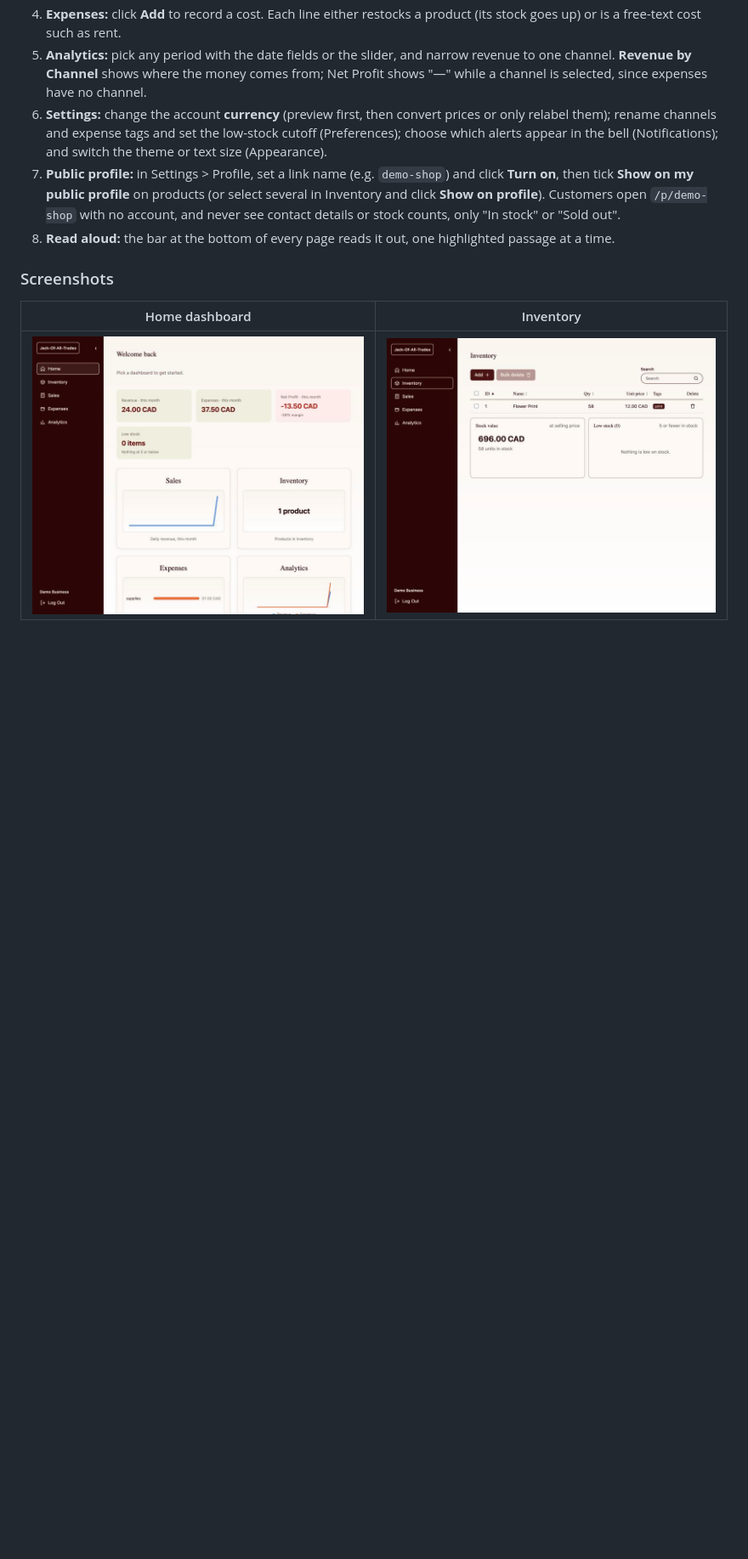
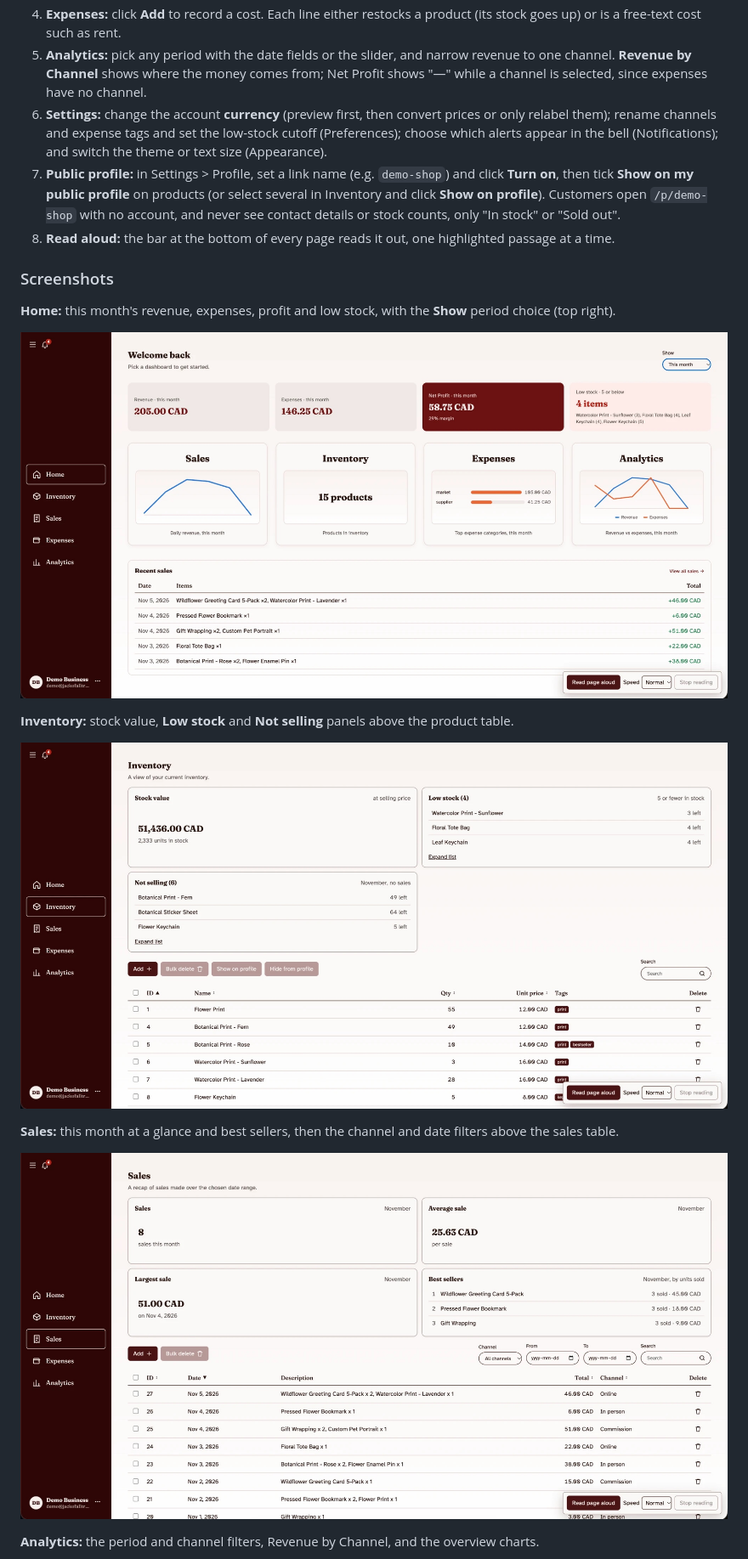
Before and after one commit to dakhmedova30/18-Jack-Of-All-Trades, a Markdown page: README.md, the part around one of its changes. Shown at 85% size. GitHub-like rendering; pictures changed too: docs/screenshots/home.jpg, docs/screenshots/inventory.jpg, docs/screenshots/sales.jpg (added); blank space fills up the shorter version.

Commit message:
Replace the README screenshots with the current D3 pages
The Home and Inventory screenshots predated D3 (no period filter, no
Not selling panel, old fonts). They're retaken from the live site, and
Sales and Analytics are added, each at full width with a caption saying
what to look at.

```diff
--- a/README.md
+++ b/README.md
@@ -48,6 +48,17 @@ Log in as the demo account, then:
 
 ### Screenshots
 
-| Home dashboard | Inventory |
-| --- | --- |
-| ![Home dashboard](docs/screenshots/home.jpg) | ![Inventory page](docs/screenshots/inventory.jpg) |
+**Home:** this month's revenue, expenses, profit and low stock, with the **Show** period choice (top right).
+
+![Home dashboard with the Show period choice set to This month](docs/screenshots/home.jpg)
+
+**Inventory:** stock value, **Low stock** and **Not selling** panels above the product table.
+
+![Inventory page with the stock value, low stock and not selling panels](docs/screenshots/inventory.jpg)
+
+**Sales:** this month at a glance and best sellers, then the channel and date filters above the sales table.
+
+![Sales page with summary cards, channel and date filters, and the sales table](docs/screenshots/sales.jpg)
+
+**Analytics:** the period and channel filters, Revenue by Channel, and the overview charts.
+
```
Also changed, not shown: other parts of README.md (+1 -0 lines), docs/screenshots/analytics.jpg (added).
